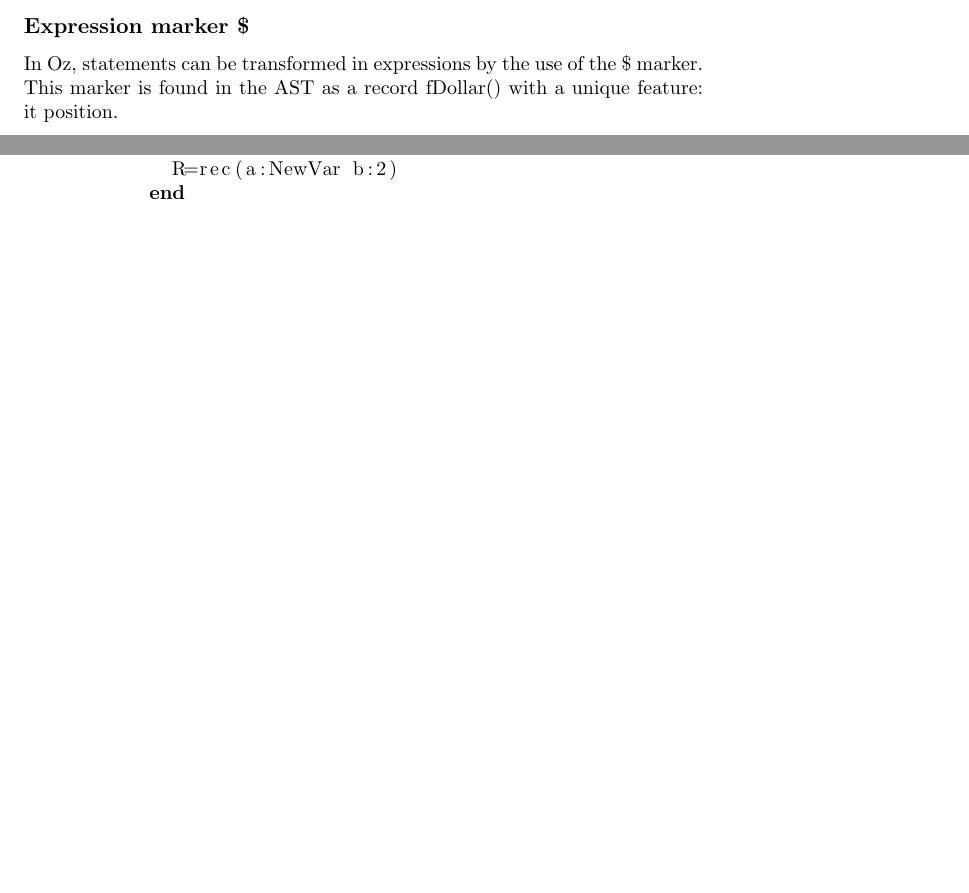
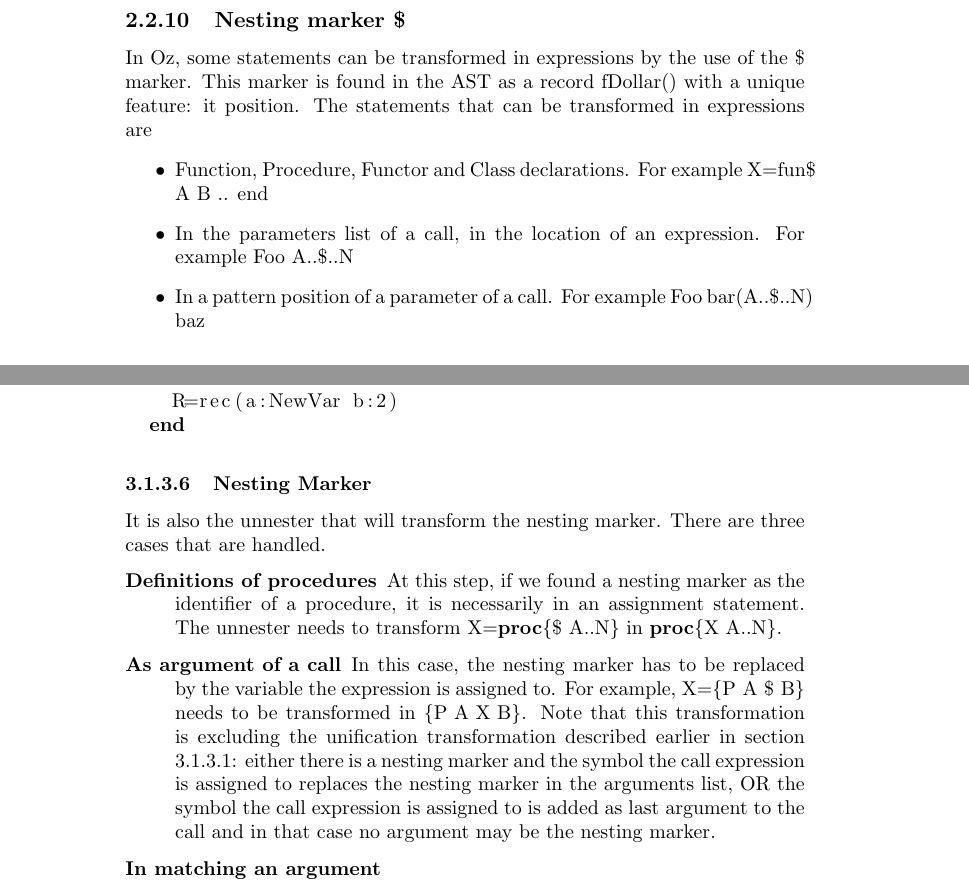
Before and after one commit to raphinou/oz-compiler, a LaTeX book (report/report.tex): two parts of pages 7 and 20 of 27 before the commit and two parts of pages 8 and 20 of 28 after it, joined at a grey line, cut so that both start at the same text, the shorter picture padded with empty space. Compiled offline with pdfLaTeX.

Commit message:
nesting marker + deeper section numbering in report

```diff
--- a/report/report.tex
+++ b/report/report.tex
@@ -5,6 +5,7 @@
 \usepackage{pgf}
 \usepackage[margin=false,inline=true]{fixme}
 \usepackage{listings} % DO NOT USE DRAFT DOCUMENT AS IT WILL NOT DISPLAY THE CODE
+\setcounter{secnumdepth}{3}
 
 
 \fxsetup{theme=color}
@@ -165,8 +166,14 @@ Arithmetic operators are parsed as the operator application to arguments being t
       )
 
 \end{lstlisting}
-\subsection{Expression marker \$}
-In Oz, statements can be transformed in expressions by the use of the \$ marker. This marker is found in the AST as a record fDollar() with a unique feature: it position.
+\subsection{Nesting marker \$}
+In Oz, some statements can be transformed in expressions by the use of the \$ marker. This marker is found in the AST as a record fDollar() with a unique feature: it position.
+The statements that can be transformed in expressions are
+\begin{itemize}
+  \item Function, Procedure, Functor and Class declarations. For example X=fun{\$ A B} .. end
+  \item In the parameters list of a call, in the location of an expression. For example {Foo A..\$..N}
+  \item In a pattern position of a parameter of a call. For example {Foo bar(A..\$..N) baz}
+\end{itemize}
 
 \subsection{Cells}
 \subsubsection{Assignation}
@@ -613,6 +620,14 @@ And this requires a new unnesting step (see the unnesting of unifications) resul
 \end{lstlisting}
 
 
+
+\subsubsection{Nesting Marker}\label{sec:unnester:nestingmarker}
+It is also the unnester that will transform the nesting marker. There are three cases that are handled.
+\begin{description}
+  \item[Definitions of procedures] At this step, if we found a nesting marker as the identifier of a procedure, it is necessarily in an assignment statement. The unnester needs to transform \lstinline!X=proc{$ A..N}! in \lstinline!proc{X A..N}!.
+  \item[As argument of a call] In this case, the nesting marker has to be replaced by the variable the expression is assigned to. For example, \lstinline!X={P A $ B}! needs to be transformed in  \lstinline!{P A X B}!. Note that this transformation is excluding the unification transformation described earlier in section \ref{sec:unnester:unification}: either there is a nesting marker and the symbol the call expression is assigned to replaces the nesting marker in the arguments list, OR the symbol the call expression is assigned to is added as last argument to the call and in that case no argument may be the nesting marker.
+  \item[In matching an argument] %FIXME: to do
+\end{description}
 
 \subsection{Globaliser}
 This pass handles the global variables of a procedure, that is, variables used by a procedure that does not declare it (implying that the declaration is done at an upper level. It is interesting to note that the concept of global variables is only defined for procedures.
```
Also changed, not shown: report/report.tex (8 more changed lines).
